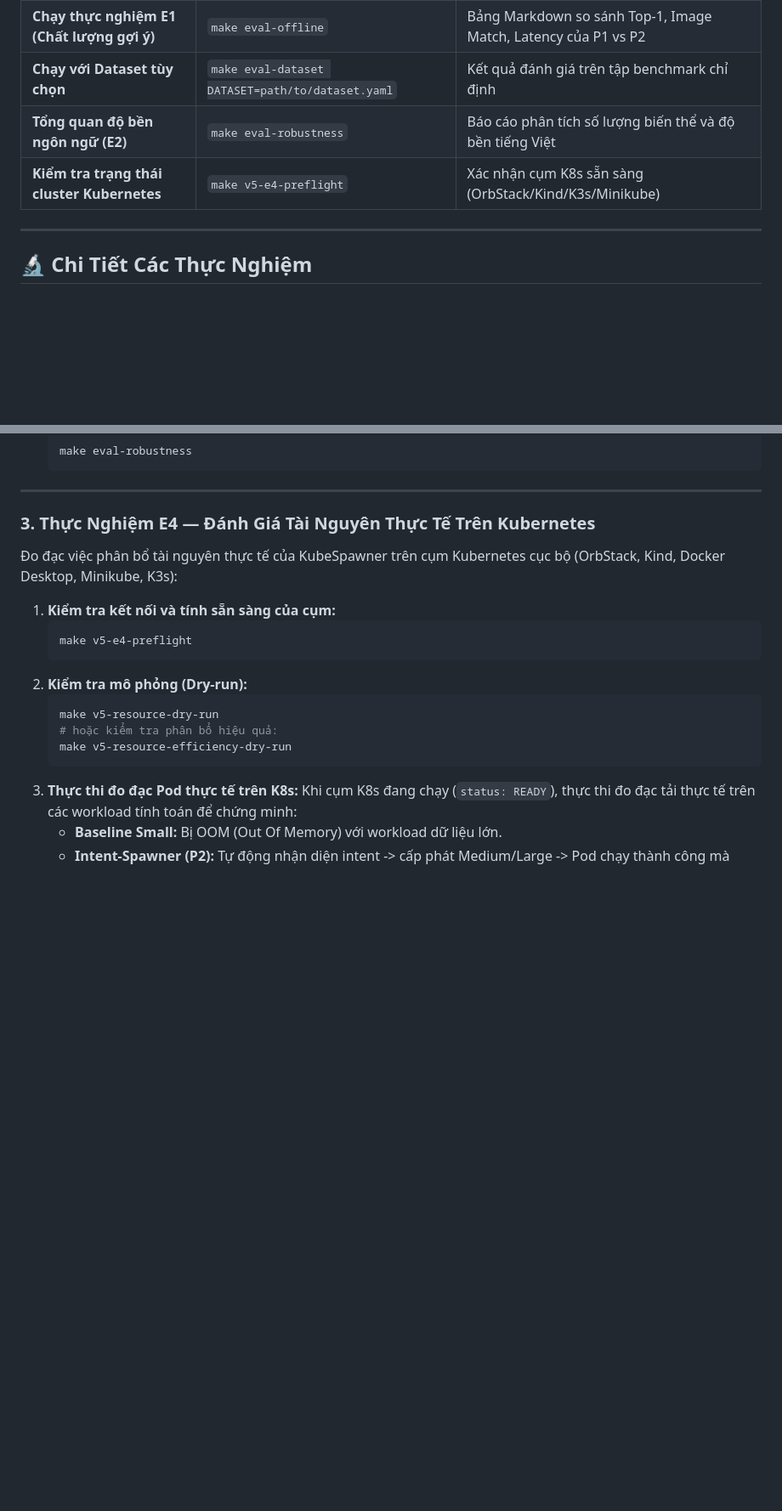
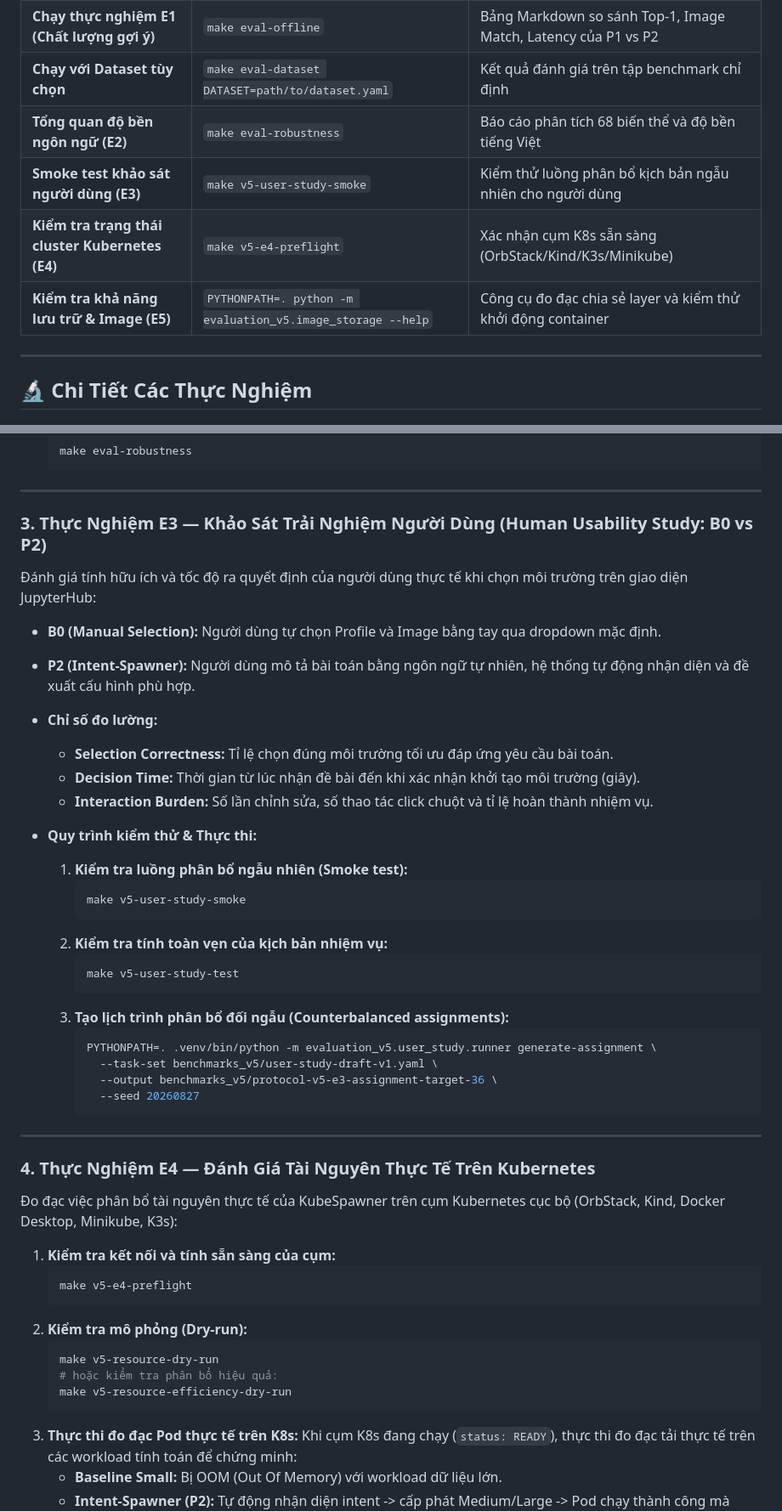
Before and after one commit to mthang1201/intent-spawner, a Markdown page: docs/PROTOCOL_V5_EXPERIMENT_GUIDE.md, 2 parts joined by grey strips. Shown at 85% size. GitHub-like rendering; blank space fills up the shorter version.

Commit message:
docs: add E3 user study and E5 image storage sections to PROTOCOL_V5_EXPERIMENT_GUIDE.md

````diff
--- a/docs/PROTOCOL_V5_EXPERIMENT_GUIDE.md
+++ b/docs/PROTOCOL_V5_EXPERIMENT_GUIDE.md
@@ -13,8 +13,10 @@ Toàn bộ các rào cản hành chính giả định (yêu cầu chữ ký revi
 | **Kiểm thử logic lõi** | `make test` | 80/80 unit tests pass (0.6s) |
 | **Chạy thực nghiệm E1 (Chất lượng gợi ý)** | `make eval-offline` | Bảng Markdown so sánh Top-1, Image Match, Latency của P1 vs P2 |
 | **Chạy với Dataset tùy chọn** | `make eval-dataset DATASET=path/to/dataset.yaml` | Kết quả đánh giá trên tập benchmark chỉ định |
-| **Tổng quan độ bền ngôn ngữ (E2)** | `make eval-robustness` | Báo cáo phân tích số lượng biến thể và độ bền tiếng Việt |
-| **Kiểm tra trạng thái cluster Kubernetes** | `make v5-e4-preflight` | Xác nhận cụm K8s sẵn sàng (OrbStack/Kind/K3s/Minikube) |
+| **Tổng quan độ bền ngôn ngữ (E2)** | `make eval-robustness` | Báo cáo phân tích 68 biến thể và độ bền tiếng Việt |
+| **Smoke test khảo sát người dùng (E3)** | `make v5-user-study-smoke` | Kiểm thử luồng phân bổ kịch bản ngẫu nhiên cho người dùng |
+| **Kiểm tra trạng thái cluster Kubernetes (E4)** | `make v5-e4-preflight` | Xác nhận cụm K8s sẵn sàng (OrbStack/Kind/K3s/Minikube) |
+| **Kiểm tra khả năng lưu trữ & Image (E5)** | `PYTHONPATH=. python -m evaluation_v5.image_storage --help` | Công cụ đo đạc chia sẻ layer và kiểm thử khởi động container |
 
 ---
 
@@ -55,7 +57,35 @@ PYTHONPATH=. .venv/bin/python -m evaluation_v5.offline.runner \
 
 ---
 
-### 3. Thực Nghiệm E4 — Đánh Giá Tài Nguyên Thực Tế Trên Kubernetes
+### 3. Thực Nghiệm E3 — Khảo Sát Trải Nghiệm Người Dùng (Human Usability Study: B0 vs P2)
+Đánh giá tính hữu ích và tốc độ ra quyết định của người dùng thực tế khi chọn môi trường trên giao diện JupyterHub:
+* **B0 (Manual Selection):** Người dùng tự chọn Profile và Image bằng tay qua dropdown mặc định.
+* **P2 (Intent-Spawner):** Người dùng mô tả bài toán bằng ngôn ngữ tự nhiên, hệ thống tự động nhận diện và đề xuất cấu hình phù hợp.
+
+* **Chỉ số đo lường:**
+  * **Selection Correctness:** Tỉ lệ chọn đúng môi trường tối ưu đáp ứng yêu cầu bài toán.
+  * **Decision Time:** Thời gian từ lúc nhận đề bài đến khi xác nhận khởi tạo môi trường (giây).
+  * **Interaction Burden:** Số lần chỉnh sửa, số thao tác click chuột và tỉ lệ hoàn thành nhiệm vụ.
+* **Quy trình kiểm thử & Thực thi:**
+  1. **Kiểm tra luồng phân bổ ngẫu nhiên (Smoke test):**
+     ```bash
+     make v5-user-study-smoke
+     ```
+  2. **Kiểm tra tính toàn vẹn của kịch bản nhiệm vụ:**
+     ```bash
+     make v5-user-study-test
+     ```
+  3. **Tạo lịch trình phân bổ đối ngẫu (Counterbalanced assignments):**
+     ```bash
+     PYTHONPATH=. .venv/bin/python -m evaluation_v5.user_study.runner generate-assignment \
+       --task-set benchmarks_v5/user-study-draft-v1.yaml \
+       --output benchmarks_v5/protocol-v5-e3-assignment-target-36 \
+       --seed 20260827
+     ```
+
+---
+
+### 4. Thực Nghiệm E4 — Đánh Giá Tài Nguyên Thực Tế Trên Kubernetes
 Đo đạc việc phân bổ tài nguyên thực tế của KubeSpawner trên cụm Kubernetes cục bộ (OrbStack, Kind, Docker Desktop, Minikube, K3s):
 
 1. **Kiểm tra kết nối và tính sẵn sàng của cụm:**
````
Also changed, not shown: other parts of docs/PROTOCOL_V5_EXPERIMENT_GUIDE.md (+20 -1 lines).
